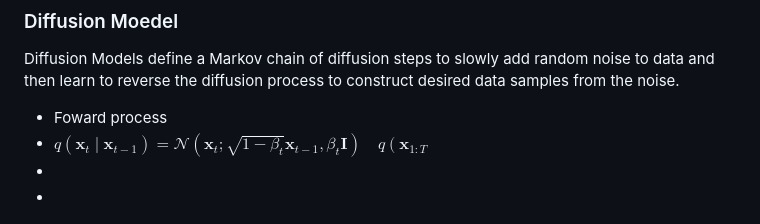
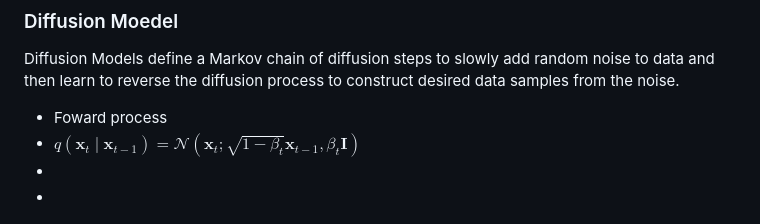
Before and after one commit to LucaJiang/PyTorch_ImageClassifiction_Techniques, a Markdown page: slideshow/zhangyuxuan.md, the part around the change. Drawn GitHub-style.

```diff
--- a/slideshow/zhangyuxuan.md
+++ b/slideshow/zhangyuxuan.md
@@ -19,7 +19,7 @@ Data augmentation for image classification can help improve the performance of a
 
 Diffusion Models define a Markov chain of diffusion steps to slowly add random noise to data and then learn to reverse the diffusion process to construct desired data samples from the noise.
 * Foward process
-* $q\left(\mathbf{x}_t \mid \mathbf{x}_{t-1}\right)=\mathcal{N}\left(\mathbf{x}_t ; \sqrt{1-\beta_t} \mathbf{x}_{t-1}, \beta_t \mathbf{I}\right) \quad q\left(\mathbf{x}_{1: T}$
+* $q\left(\mathbf{x}_t \mid \mathbf{x}_{t-1}\right)=\mathcal{N}\left(\mathbf{x}_t ; \sqrt{1-\beta_t} \mathbf{x}_{t-1}, \beta_t \mathbf{I}\right)$
 *
 *
 
```
